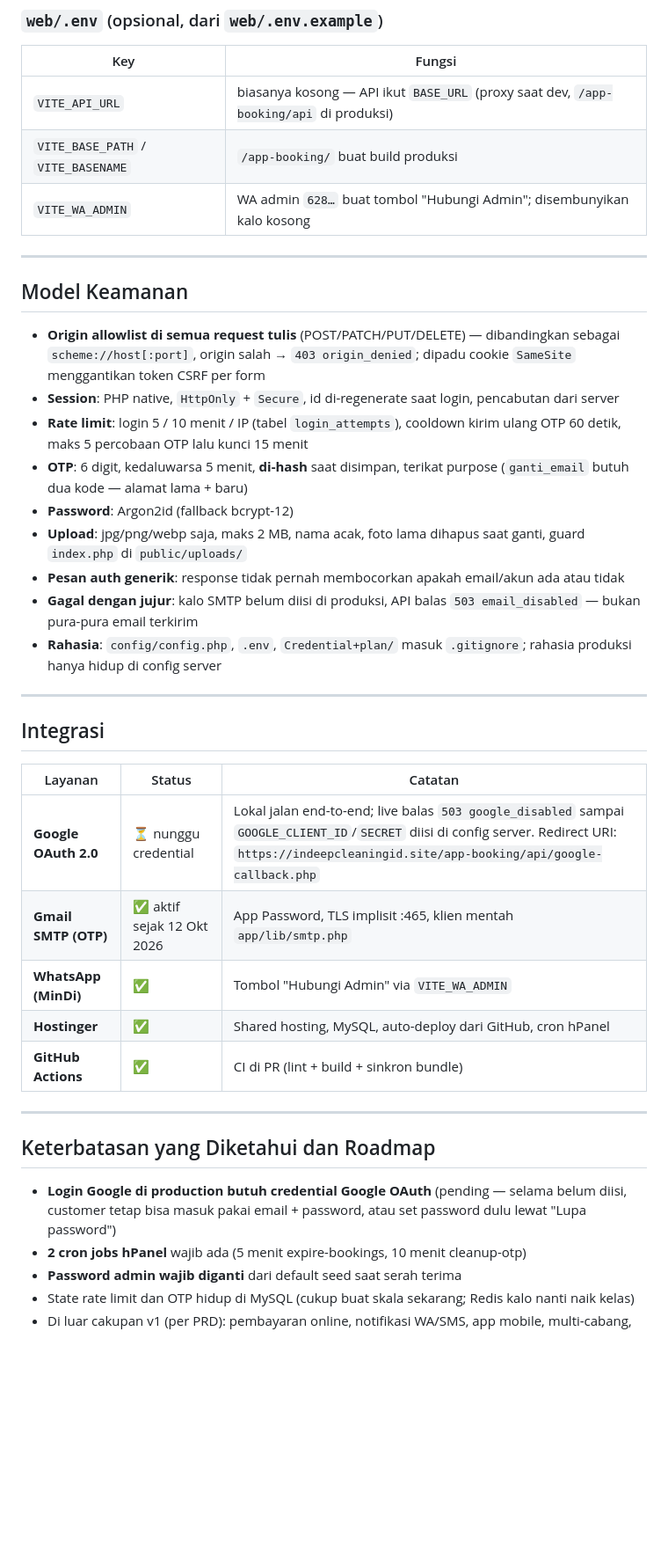
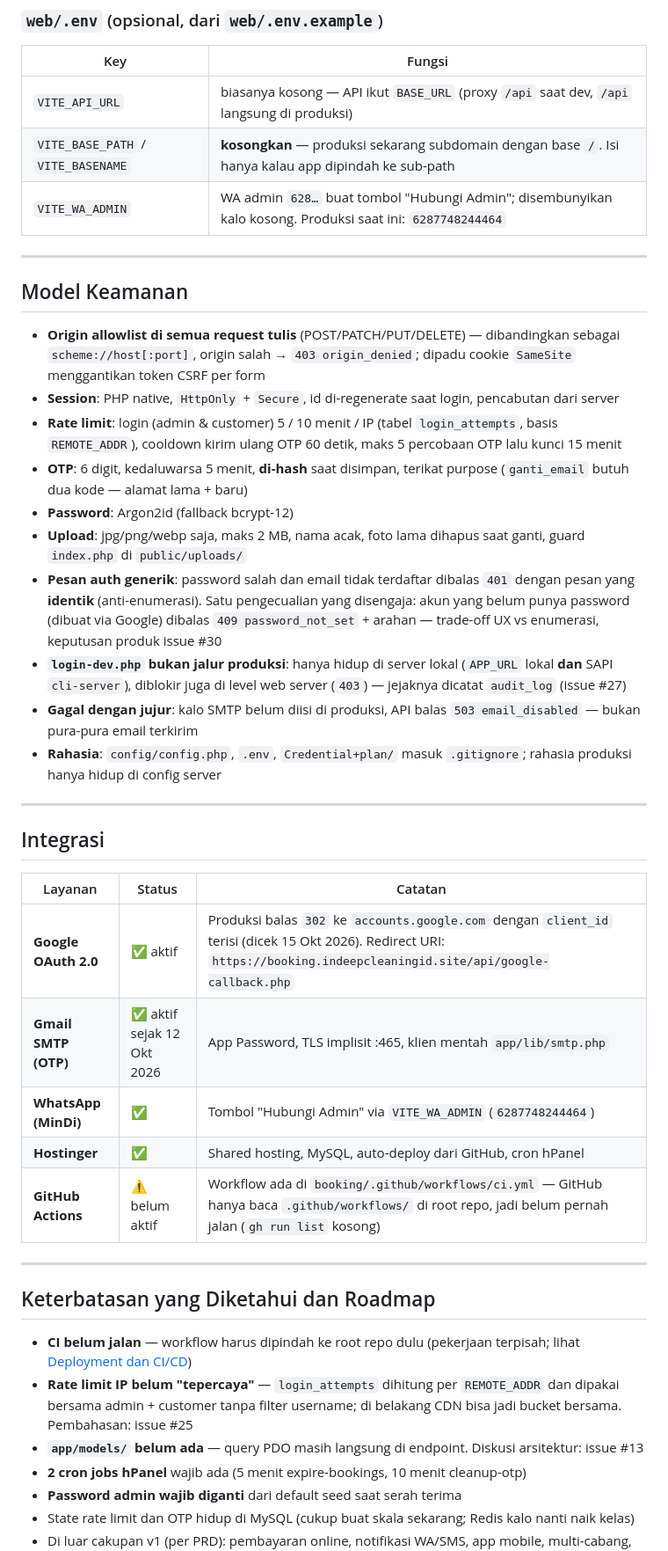
Before and after one commit to indeepcleaningid/digital-assets-indeepcleaningid, a Markdown page: booking/README.md, the part around one of its changes. Shown at 88% size. Rendered like a GitHub page; blank space fills up the shorter version.

```diff
--- a/booking/README.md
+++ b/booking/README.md
@@ -316,9 +354,9 @@ setelah deploy (canary origin, login, availability, upload foto).
 
 | Key | Fungsi |
 |---|---|
-| `VITE_API_URL` | biasanya kosong — API ikut `BASE_URL` (proxy saat dev, `/app-booking/api` di produksi) |
-| `VITE_BASE_PATH` / `VITE_BASENAME` | `/app-booking/` buat build produksi |
-| `VITE_WA_ADMIN` | WA admin `628…` buat tombol "Hubungi Admin"; disembunyikan kalo kosong |
+| `VITE_API_URL` | biasanya kosong — API ikut `BASE_URL` (proxy `/api` saat dev, `/api` langsung di produksi) |
+| `VITE_BASE_PATH` / `VITE_BASENAME` | **kosongkan** — produksi sekarang subdomain dengan base `/`. Isi hanya kalau app dipindah ke sub-path |
+| `VITE_WA_ADMIN` | WA admin `628…` buat tombol "Hubungi Admin"; disembunyikan kalo kosong. Produksi saat ini: `6287748244464` |
 
 ---
 
@@ -329,15 +367,22 @@ setelah deploy (canary origin, login, availability, upload foto).
   `403 origin_denied`; dipadu cookie `SameSite` menggantikan token CSRF per form
 - **Session**: PHP native, `HttpOnly` + `Secure`, id di-regenerate saat login,
   pencabutan dari server
-- **Rate limit**: login 5 / 10 menit / IP (tabel `login_attempts`), cooldown
-  kirim ulang OTP 60 detik, maks 5 percobaan OTP lalu kunci 15 menit
+- **Rate limit**: login (admin & customer) 5 / 10 menit / IP (tabel
+  `login_attempts`, basis `REMOTE_ADDR`), cooldown kirim ulang OTP 60 detik,
+  maks 5 percobaan OTP lalu kunci 15 menit
 - **OTP**: 6 digit, kedaluwarsa 5 menit, **di-hash** saat disimpan, terikat
   purpose (`ganti_email` butuh dua kode — alamat lama + baru)
 - **Password**: Argon2id (fallback bcrypt-12)
 - **Upload**: jpg/png/webp saja, maks 2 MB, nama acak, foto lama dihapus saat
   ganti, guard `index.php` di `public/uploads/`
-- **Pesan auth generik**: response tidak pernah membocorkan apakah email/akun
-  ada atau tidak
+- **Pesan auth generik**: password salah dan email tidak terdaftar dibalas
+  `401` dengan pesan yang **identik** (anti-enumerasi). Satu pengecualian yang
+  disengaja: akun yang belum punya password (dibuat via Google) dibalas
+  `409 password_not_set` + arahan — trade-off UX vs enumerasi, keputusan
+  produk issue #30
+- **`login-dev.php` bukan jalur produksi**: hanya hidup di server lokal
+  (`APP_URL` lokal **dan** SAPI `cli-server`), diblokir juga di level web
+  server (`403`) — jejaknya dicatat `audit_log` (issue #27)
 - **Gagal dengan jujur**: kalo SMTP belum diisi di produksi, API balas
   `503 email_disabled` — bukan pura-pura email terkirim
 - **Rahasia**: `config/config.php`, `.env`, `Credential+plan/` masuk
@@ -349,19 +394,23 @@ setelah deploy (canary origin, login, availability, upload foto).
 
 | Layanan | Status | Catatan |
 |---|---|---|
-| **Google OAuth 2.0** | ⏳ nunggu credential | Lokal jalan end-to-end; live balas `503 google_disabled` sampai `GOOGLE_CLIENT_ID`/`SECRET` diisi di config server. Redirect URI: `https://indeepcleaningid.site/app-booking/api/google-callback.php` |
+| **Google OAuth 2.0** | ✅ aktif | Produksi balas `302` ke `accounts.google.com` dengan `client_id` terisi (dicek 15 Okt 2026). Redirect URI: `https://booking.indeepcleaningid.site/api/google-callback.php` |
 | **Gmail SMTP (OTP)** | ✅ aktif sejak 12 Okt 2026 | App Password, TLS implisit :465, klien mentah `app/lib/smtp.php` |
-| **WhatsApp (MinDi)** | ✅ | Tombol "Hubungi Admin" via `VITE_WA_ADMIN` |
+| **WhatsApp (MinDi)** | ✅ | Tombol "Hubungi Admin" via `VITE_WA_ADMIN` (`6287748244464`) |
 | **Hostinger** | ✅ | Shared hosting, MySQL, auto-deploy dari GitHub, cron hPanel |
-| **GitHub Actions** | ✅ | CI di PR (lint + build + sinkron bundle) |
+| **GitHub Actions** | ⚠️ belum aktif | Workflow ada di `booking/.github/workflows/ci.yml` — GitHub hanya baca `.github/workflows/` di root repo, jadi belum pernah jalan (`gh run list` kosong) |
 
 ---
 
 ## Keterbatasan yang Diketahui dan Roadmap
 
-- **Login Google di production butuh credential Google OAuth** (pending —
-  selama belum diisi, customer tetap bisa masuk pakai email + password, atau
-  set password dulu lewat "Lupa password")
+- **CI belum jalan** — workflow harus dipindah ke root repo dulu (pekerjaan
+  terpisah; lihat [Deployment dan CI/CD](#deployment-dan-cicd))
+- **Rate limit IP belum "tepercaya"** — `login_attempts` dihitung per
+  `REMOTE_ADDR` dan dipakai bersama admin + customer tanpa filter username;
+  di belakang CDN bisa jadi bucket bersama. Pembahasan: issue #25
+- **`app/models/` belum ada** — query PDO masih langsung di endpoint. Diskusi
+  arsitektur: issue #13
 - **2 cron jobs hPanel** wajib ada (5 menit expire-bookings, 10 menit
   cleanup-otp)
 - **Password admin wajib diganti** dari default seed saat serah terima
```
Also changed, not shown: other parts of booking/README.md (+102 -64 lines), booking/ENGINEER.md (+28 -3 lines).
